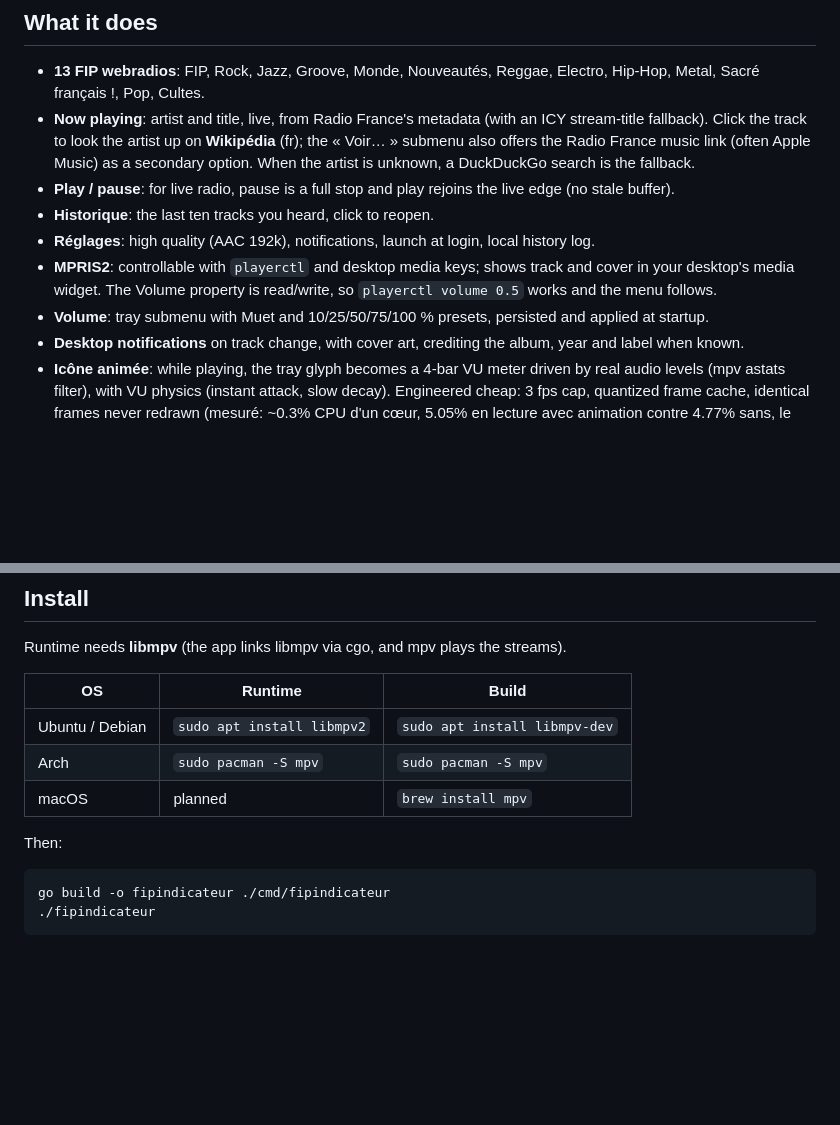
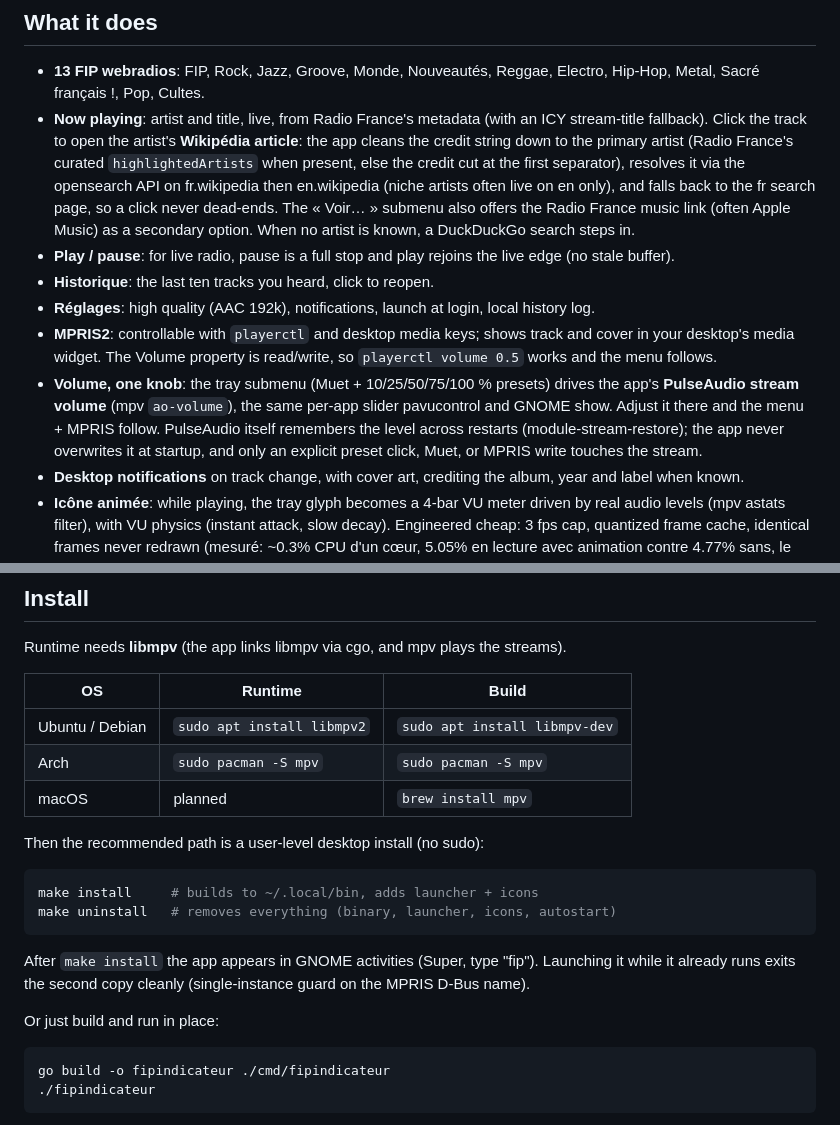
Before and after one commit to PLNech/fipindicateur, a Markdown page: README.md, 2 parts joined by grey strips. Rendered like a GitHub page; blank space fills up the shorter version.

Commit message:
docs: one-knob volume, link resolution chain, desktop install

````diff
--- a/README.md
+++ b/README.md
@@ -20,10 +20,14 @@ are kept buildable and planned.
 - **13 FIP webradios**: FIP, Rock, Jazz, Groove, Monde, Nouveautés, Reggae,
   Electro, Hip-Hop, Metal, Sacré français !, Pop, Cultes.
 - **Now playing**: artist and title, live, from Radio France's metadata (with
-  an ICY stream-title fallback). Click the track to look the artist up on
-  **Wikipédia** (fr); the « Voir… » submenu also offers the Radio France music
-  link (often Apple Music) as a secondary option. When the artist is unknown, a
-  DuckDuckGo search is the fallback.
+  an ICY stream-title fallback). Click the track to open the artist's
+  **Wikipédia article**: the app cleans the credit string down to the primary
+  artist (Radio France's curated `highlightedArtists` when present, else the
+  credit cut at the first separator), resolves it via the opensearch API on
+  fr.wikipedia then en.wikipedia (niche artists often live on en only), and
+  falls back to the fr search page, so a click never dead-ends. The « Voir… »
+  submenu also offers the Radio France music link (often Apple Music) as a
+  secondary option. When no artist is known, a DuckDuckGo search steps in.
 - **Play / pause**: for live radio, pause is a full stop and play rejoins the
   live edge (no stale buffer).
 - **Historique**: the last ten tracks you heard, click to reopen.
@@ -32,8 +36,12 @@ are kept buildable and planned.
 - **MPRIS2**: controllable with `playerctl` and desktop media keys; shows
   track and cover in your desktop's media widget. The Volume property is
   read/write, so `playerctl volume 0.5` works and the menu follows.
-- **Volume**: tray submenu with Muet and 10/25/50/75/100 % presets, persisted
-  and applied at startup.
+- **Volume, one knob**: the tray submenu (Muet + 10/25/50/75/100 % presets)
+  drives the app's **PulseAudio stream volume** (mpv `ao-volume`), the same
+  per-app slider pavucontrol and GNOME show. Adjust it there and the menu +
+  MPRIS follow. PulseAudio itself remembers the level across restarts
+  (module-stream-restore); the app never overwrites it at startup, and only
+  an explicit preset click, Muet, or MPRIS write touches the stream.
 - **Desktop notifications** on track change, with cover art, crediting the
   album, year and label when known.
 - **Icône animée**: while playing, the tray glyph becomes a 4-bar VU meter
@@ -58,7 +66,18 @@ streams).
 | Arch | `sudo pacman -S mpv` | `sudo pacman -S mpv` |
 | macOS | planned | `brew install mpv` |
 
-Then:
+Then the recommended path is a user-level desktop install (no sudo):
+
+```sh
+make install     # builds to ~/.local/bin, adds launcher + icons
+make uninstall   # removes everything (binary, launcher, icons, autostart)
+```
+
+After `make install` the app appears in GNOME activities (Super, type
+"fip"). Launching it while it already runs exits the second copy cleanly
+(single-instance guard on the MPRIS D-Bus name).
+
+Or just build and run in place:
 
 ```sh
 go build -o fipindicateur ./cmd/fipindicateur
````
